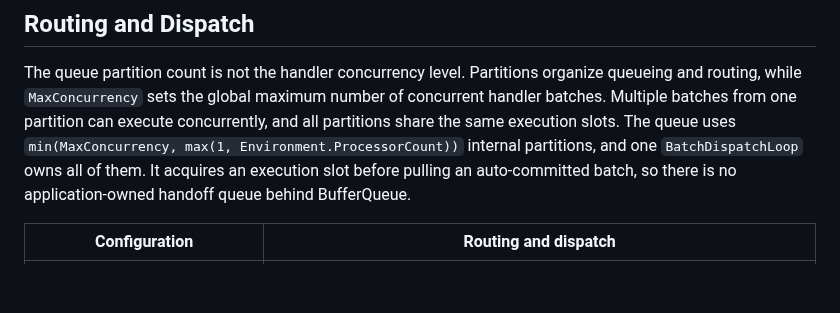
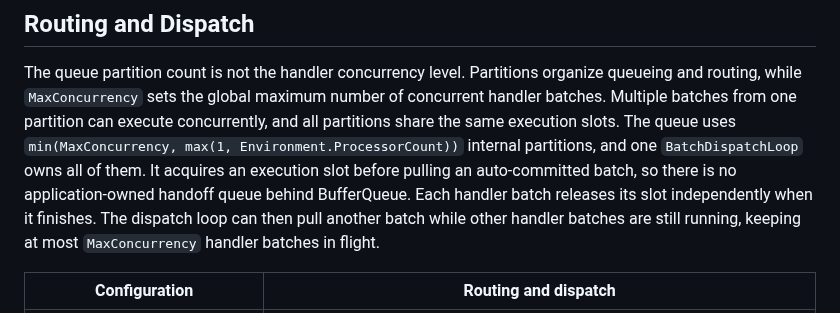
Before and after one commit to eventhorizon-cli/RequestBatcher, a Markdown page: src/RequestBatcher/README.md, the part around the change. Rendered like a GitHub page; blank space fills up the shorter version.

```diff
--- a/src/RequestBatcher/README.md
+++ b/src/RequestBatcher/README.md
@@ -210,7 +210,9 @@ The queue partition count is not the handler concurrency level. Partitions organ
 can execute concurrently, and all partitions share the same execution slots. The queue uses
 `min(MaxConcurrency, max(1, Environment.ProcessorCount))` internal partitions, and one `BatchDispatchLoop` owns all
 of them. It acquires an execution slot before pulling an auto-committed batch, so there is no application-owned
-handoff queue behind BufferQueue.
+handoff queue behind BufferQueue. Each handler batch releases its slot independently when it finishes. The dispatch
+loop can then pull another batch while other handler batches are still running, keeping at most `MaxConcurrency`
+handler batches in flight.
 
 | Configuration | Routing and dispatch |
 | --- | --- |
```
Also changed, not shown: README.md (+7 -4 lines), README.zh-CN.md (+7 -4 lines), docs/assets/request-batcher-dispatch-scheduling.zh-CN.png, 5 other files.
